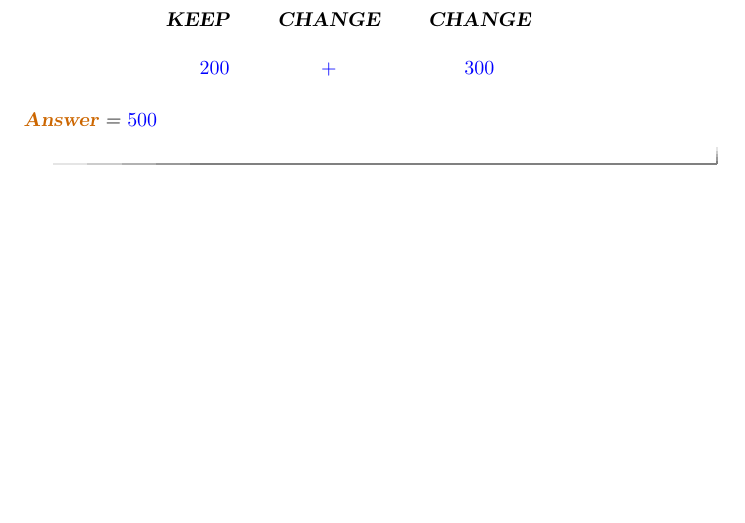
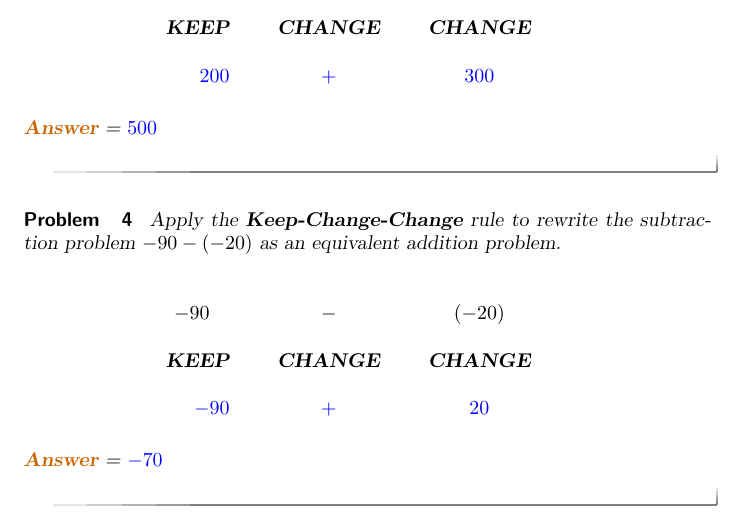
Before and after one commit to kstady/BlueFish, a LaTeX document (newFolder/SubtractIntKCC.tex): part of page 3 of 3, cut so that both start at the same text, the shorter picture padded with empty space. Compiled offline with pdfLaTeX.

Commit message:
last one

```diff
--- a/newFolder/SubtractIntKCC.tex
+++ b/newFolder/SubtractIntKCC.tex
@@ -197,4 +197,22 @@ equivalent addition problem. Then find the answer.
 
 \end{problem}
 
+
+\begin{problem}
+    Apply the \textbf{Keep-Change-Change} rule to rewrite the subtraction problem $-90 -(-20)$ as an equivalent
+    addition problem.
+
+    \[
+    \renewcommand{\arraystretch}{2}
+    \begin{array}{r @{\hskip 24pt} c @{\hskip 24pt} c @{\hskip 24pt} c}
+    -90 \quad & - & (-20) \\
+    \textbf{KEEP} & \textbf{CHANGE} & \textbf{CHANGE} \\
+    \answer{-90} & \answer{+} & \answer{20}
+    \end{array}
+    \]
+
+\textcolor{orange!80!black}{\textbf{Answer}} = $\answer{-70}$
+
+\end{problem}
+
 \end{document}
```
